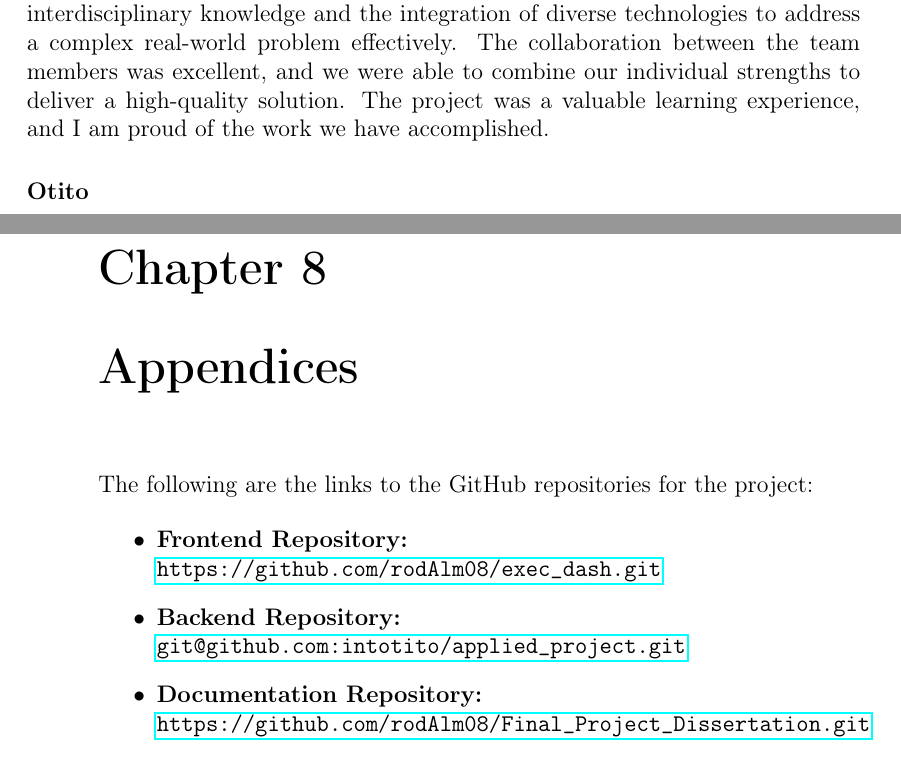
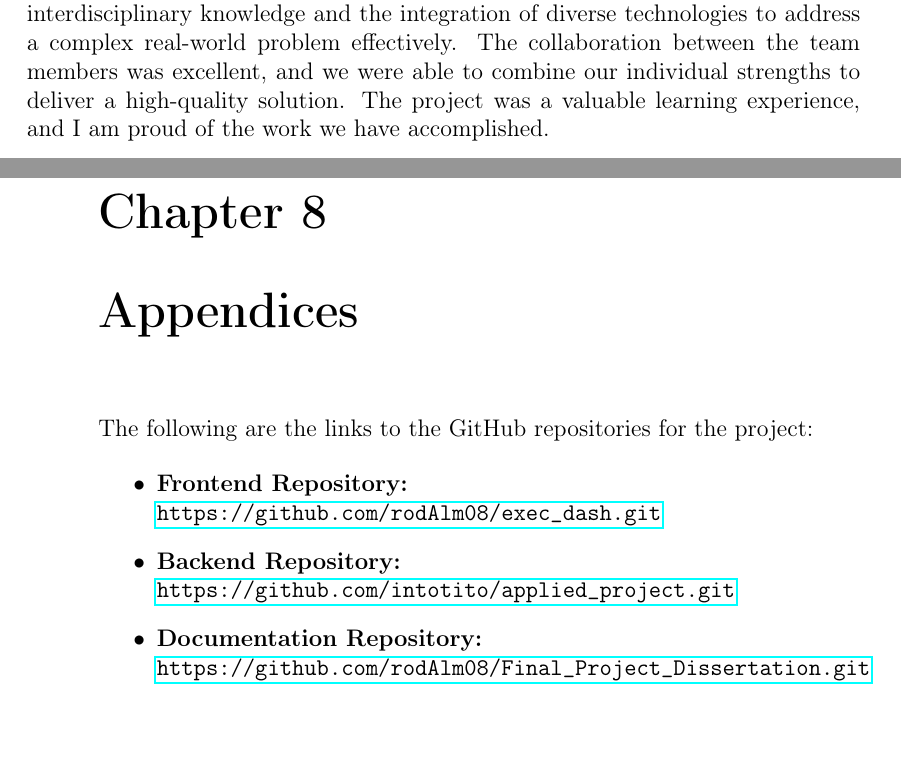
Before and after one commit to rodAlm08/Final_Project_Dissertation, a LaTeX thesis (index.tex, which reads appendix.tex, conclusion.tex): two parts of pages 79 and 80 of 103, joined at a grey line, cut so that both start at the same text. Compiled offline with pdfLaTeX.

Commit message:
README edited

```diff
--- a/appendix.tex
+++ b/appendix.tex
@@ -11,7 +11,7 @@ The following are the links to the GitHub repositories for the project:
 
 \begin{itemize}
     \item \textbf{Frontend Repository:} \\ \url{https://github.com/rodAlm08/exec_dash.git}
-    \item \textbf{Backend Repository:} \\ \url{git@github.com:intotito/applied_project.git}
+    \item \textbf{Backend Repository:} \\ \url{https://github.com/intotito/applied_project.git}
     \item \textbf{Documentation Repository:} \\ \url{https://github.com/rodAlm08/Final_Project_Dissertation.git}
     \item \textbf{Abandoned Frontend Repository:} \\ \url{https://github.com/rodAlm08/Executive_Dashboard.git}
 \end{itemize}
--- a/conclusion.tex
+++ b/conclusion.tex
@@ -26,7 +26,3 @@ This project brought to light the complexities involved in real-time data analys
 importance of interdisciplinary knowledge and the integration of diverse technologies to address a complex real-world problem effectively.
 The collaboration between the team members was excellent, and we were able to combine our individual strengths to deliver a high-quality solution.
 The project was a valuable learning experience, and I am proud of the work we have accomplished.
-
-
-
-\subsubsection*{Otito}
```
Also changed, not shown: index.tex (+0 -3 lines), README.md, appendix.tex (1 more changed lines).
